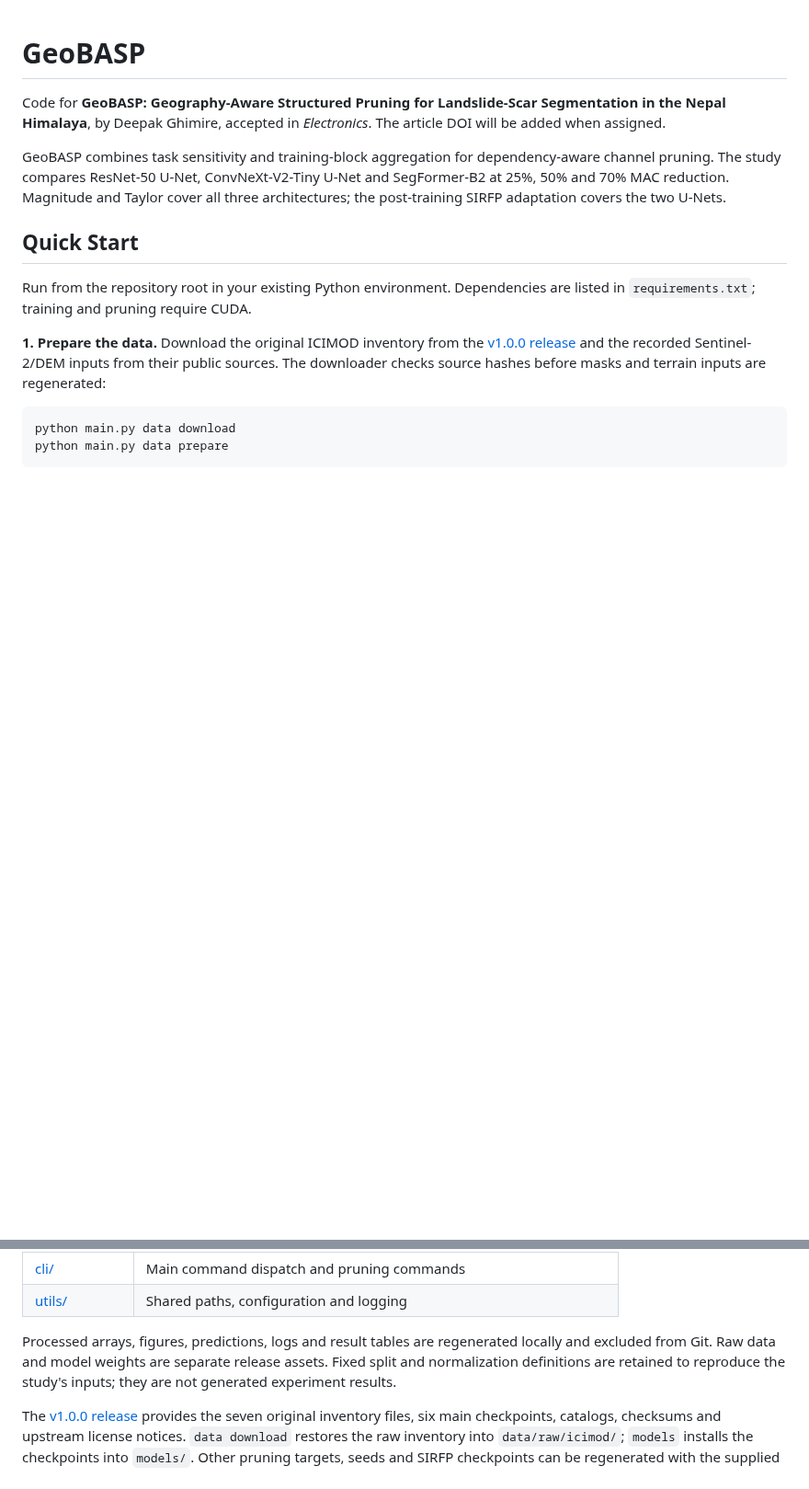
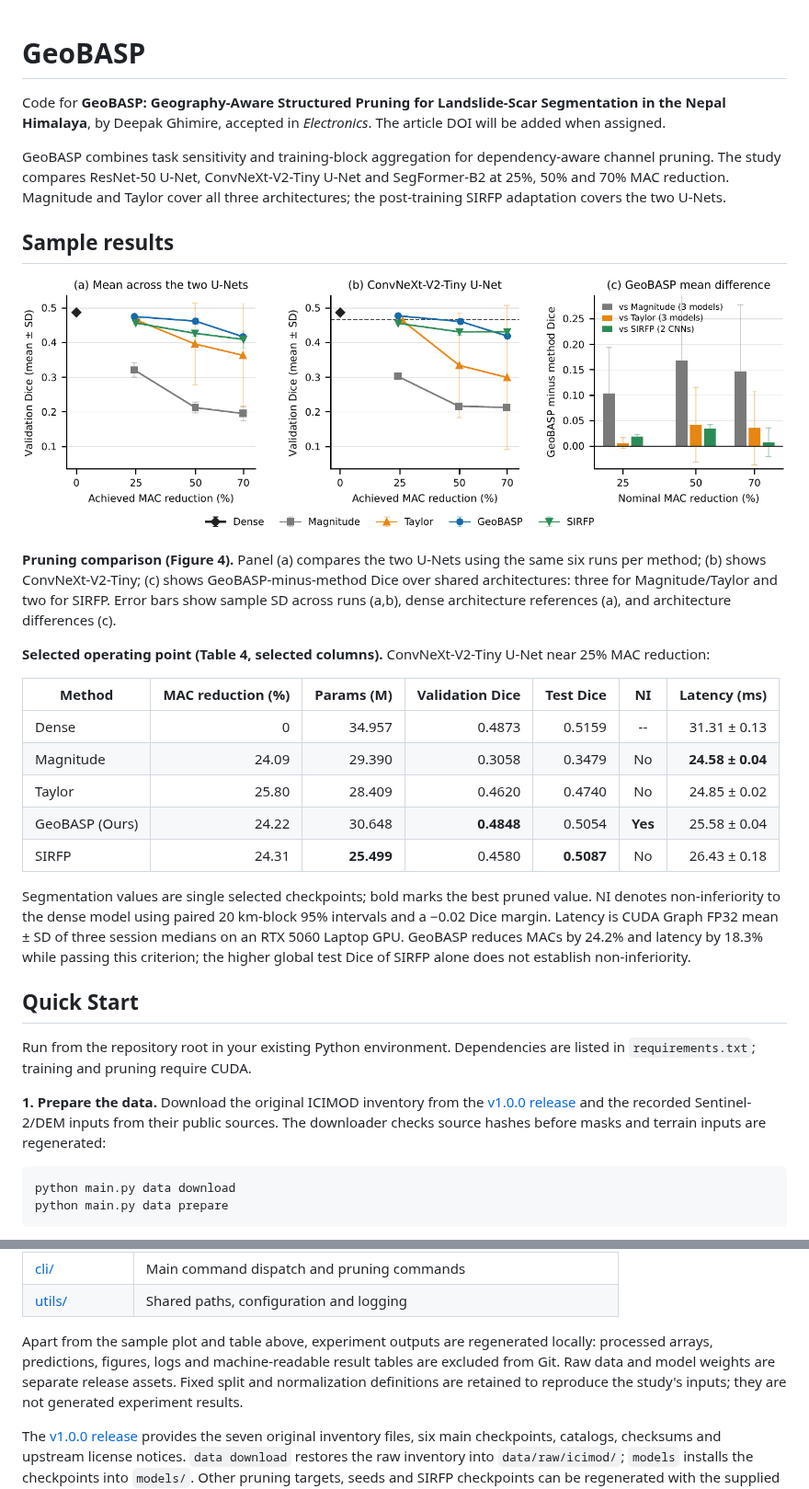
Before and after one commit to ghimiredhikura/GeoBASP, a Markdown page: README.md, 2 parts joined by grey strips. Shown at 92% size. Rendered like a GitHub page; pictures changed too: docs/assets/pruning_validation_frontier.png (added); blank space fills up the shorter version.

Commit message:
Show manuscript pruning plot and operating-point results in README

```diff
--- a/README.md
+++ b/README.md
@@ -9,6 +9,34 @@ dependency-aware channel pruning. The study compares ResNet-50 U-Net,
 ConvNeXt-V2-Tiny U-Net and SegFormer-B2 at 25%, 50% and 70% MAC reduction.
 Magnitude and Taylor cover all three architectures; the post-training SIRFP
 adaptation covers the two U-Nets.
+
+## Sample results
+
+![Validation Dice versus MAC reduction and GeoBASP's mean differences](docs/assets/pruning_validation_frontier.png)
+
+**Pruning comparison (Figure 4).** Panel (a) compares the two U-Nets using
+the same six runs per method; (b) shows ConvNeXt-V2-Tiny; (c) shows
+GeoBASP-minus-method Dice over shared architectures: three for
+Magnitude/Taylor and two for SIRFP. Error bars show sample SD across runs
+(a,b), dense architecture references (a), and architecture differences (c).
+
+**Selected operating point (Table 4, selected columns).** ConvNeXt-V2-Tiny
+U-Net near 25% MAC reduction:
+
+| Method | MAC reduction (%) | Params (M) | Validation Dice | Test Dice | NI | Latency (ms) |
+| --- | ---: | ---: | ---: | ---: | :---: | ---: |
+| Dense | 0 | 34.957 | 0.4873 | 0.5159 | -- | 31.31 ± 0.13 |
+| Magnitude | 24.09 | 29.390 | 0.3058 | 0.3479 | No | **24.58 ± 0.04** |
+| Taylor | 25.80 | 28.409 | 0.4620 | 0.4740 | No | 24.85 ± 0.02 |
+| GeoBASP (Ours) | 24.22 | 30.648 | **0.4848** | 0.5054 | **Yes** | 25.58 ± 0.04 |
+| SIRFP | 24.31 | **25.499** | 0.4580 | **0.5087** | No | 26.43 ± 0.18 |
+
+Segmentation values are single selected checkpoints; bold marks the best
+pruned value. NI denotes non-inferiority to the dense model using paired
+20 km-block 95% intervals and a −0.02 Dice margin. Latency is CUDA Graph
+FP32 mean ± SD of three session medians on an RTX 5060 Laptop GPU. GeoBASP
+reduces MACs by 24.2% and latency by 18.3% while passing this criterion;
+the higher global test Dice of SIRFP alone does not establish non-inferiority.
 
 ## Quick Start
 
@@ -91,8 +119,9 @@ Start with `main.py`, which dispatches commands through `cli/`. Within
 | [cli/](src/nepal_cnn/cli/) | Main command dispatch and pruning commands |
 | [utils/](src/nepal_cnn/utils/) | Shared paths, configuration and logging |
 
-Processed arrays, figures, predictions, logs and result tables are regenerated
-locally and excluded from Git. Raw data and model weights are separate release
+Apart from the sample plot and table above, experiment outputs are regenerated
+locally: processed arrays, predictions, figures, logs and machine-readable result
+tables are excluded from Git. Raw data and model weights are separate release
 assets. Fixed split and normalization definitions are retained to reproduce the
 study's inputs; they are not generated experiment results.
 
```
